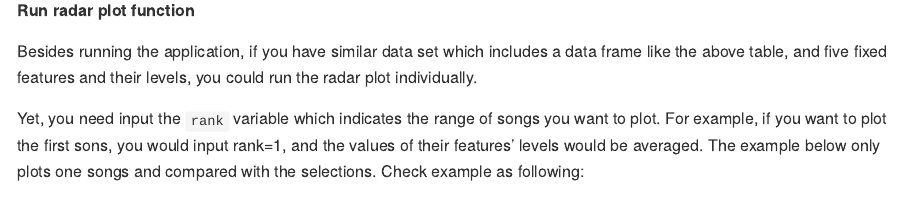
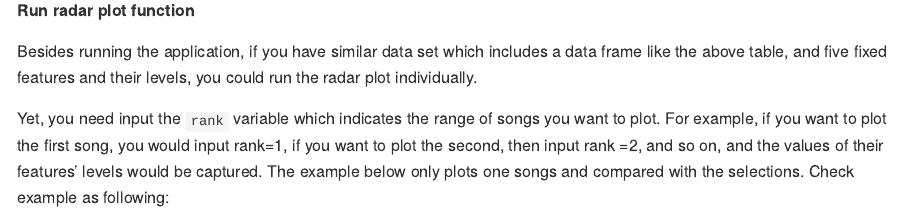
Before and after one commit to yt0726/ptds_final_project, an R Markdown document (README.Rmd): the page in a window 1100 px wide, from 2010 px down. The pictures show the output file README.md that the author committed with the source, drawn offline in the style of GitHub; badge pictures from the web are left out.

Commit message:
update readme

````diff
--- a/README.Rmd
+++ b/README.Rmd
@@ -61,7 +61,7 @@ knitr::kable(example$result)
 
 Besides running the application, if you have similar data set which includes a data frame like the above table, and five fixed features and their levels, you could run the radar plot individually.
 
-Yet, you need input the `rank` variable which indicates the range of songs you want to plot. For example, if you want to plot the first sons, you would input rank=1, and the values of their features' levels would be averaged. The example below only plots one songs and compared with the selections. Check example as following:
+Yet, you need input the `rank` variable which indicates the range of songs you want to plot. For example, if you want to plot the first song, you would input rank=1, if you want to plot the second, then input rank =2, and so on, and the values of their features' levels would be captured. The example below only plots one songs and compared with the selections. Check example as following:
 
 
 ```{r radarplot, echo=FALSE,results='hide',warning=FALSE,message=FALSE}
````
Also changed, not shown: README.md, 1 other file.
